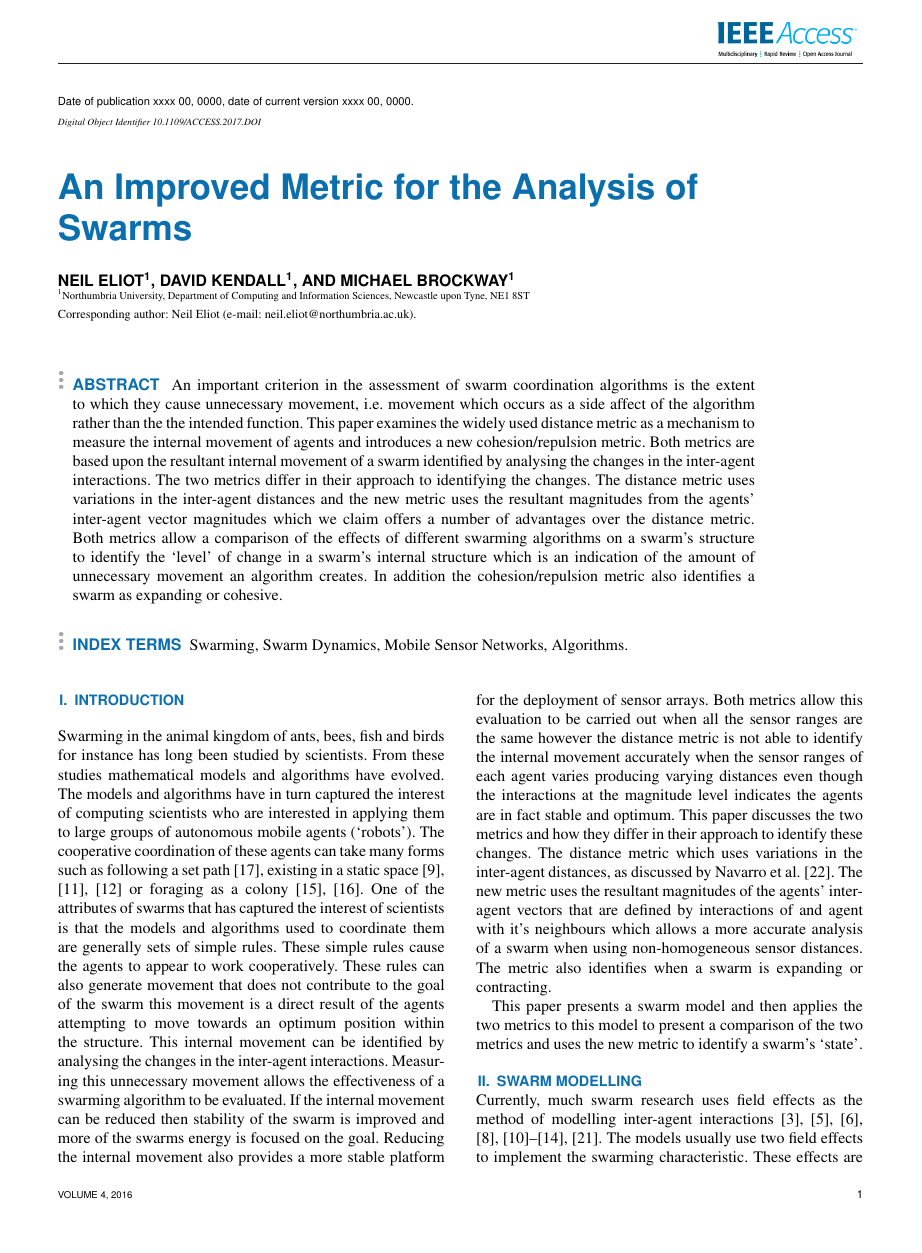
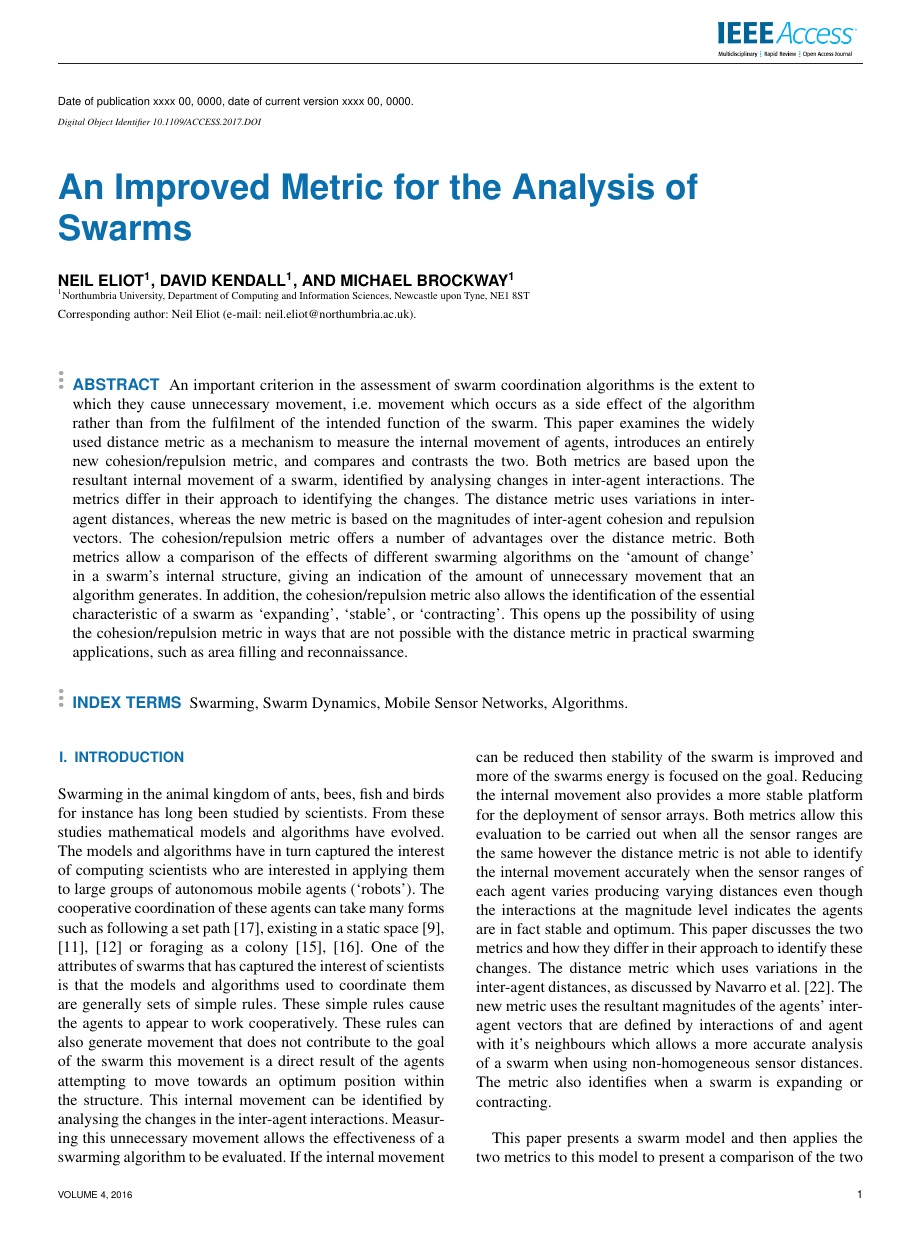
Before and after one commit to DavidKendall/AccessMetric, a LaTeX paper (paper.tex): page 1 of 10. Compiled offline with pdfLaTeX; a missing font is replaced by an installed copy or a similar font; a LaTeX package or settings file that is missing is left out.

Commit message:
Modified abstract

```diff
--- a/paper.tex
+++ b/paper.tex
@@ -52,23 +52,27 @@ Newcastle upon Tyne, NE1 8ST}
 
 
 \begin{abstract}
-An important criterion in the assessment of swarm coordination algorithms is
-the extent to which they cause unnecessary movement, i.e. movement which
-occurs as a side affect of the algorithm rather than the the intended
-function. This paper examines the widely used distance metric as a mechanism
-to measure the internal movement of agents and introduces a new
-\emph{cohesion/repulsion metric}.  Both metrics are based upon the resultant
-internal movement of a swarm identified by analysing the changes in the
-inter-agent interactions. The two metrics differ in their approach to
-identifying the changes. The distance metric uses variations in the
-inter-agent distances and the new metric uses the resultant magnitudes from
-the agents' \emph{inter-agent vector magnitudes}  which we claim offers a
-number of advantages over the distance metric.  Both metrics allow a
-comparison of the effects of different swarming algorithms on a swarm's
-structure to identify the `level' of change in a swarm's internal structure
-which is an indication of the amount of unnecessary movement an algorithm
-creates.  In addition the \emph{cohesion/repulsion} metric also identifies a
-swarm as expanding or cohesive.
+  An important criterion in the assessment of swarm coordination algorithms is
+  the extent to which they cause unnecessary movement, i.e. movement which
+  occurs as a side effect of the algorithm rather than from the fulfilment of
+  the intended function of the swarm. This paper examines the widely used
+  distance metric as a mechanism to measure the internal movement of agents,
+  introduces an entirely new \emph{cohesion/repulsion metric}, and compares and
+  contrasts the two.  Both metrics are based upon the resultant internal
+  movement of a swarm, identified by analysing changes in inter-agent
+  interactions. The metrics differ in their approach to identifying the
+  changes. The distance metric uses variations in inter-agent distances,
+  whereas the new metric is based on the magnitudes of \emph{inter-agent
+  cohesion and repulsion vectors}. The cohesion/repulsion metric offers a
+  number of advantages over the distance metric.  Both metrics allow a
+  comparison of the effects of different swarming algorithms on the `amount of
+  change' in a swarm's internal structure, giving an indication of the amount
+  of unnecessary movement that an algorithm generates. In addition, the
+  \emph{cohesion/repulsion} metric also allows the identification of the
+  essential characteristic of a swarm as `expanding', `stable', or
+  `contracting'. This opens up the possibility of using the cohesion/repulsion
+  metric in ways that are not possible with the distance metric in practical
+  swarming applications, such as area filling and reconnaissance.
 \end{abstract}
 
 \begin{keywords}
```
Also changed, not shown: paper.tex (4 more changed lines).
